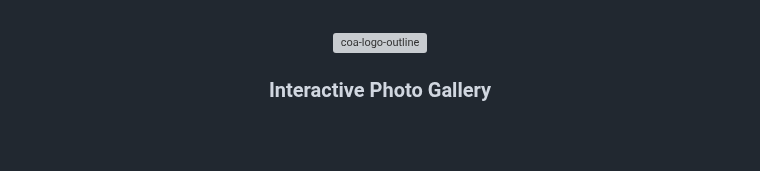
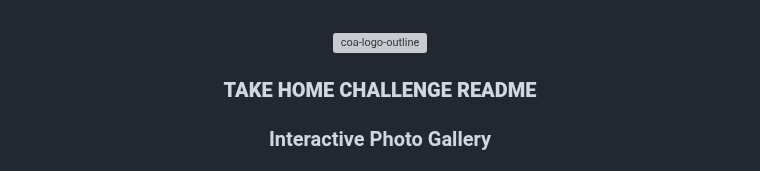
Before and after one commit to Olivier-Kango/coa_take_home_challenge, a Markdown page: README.md, the part around one of its changes. Rendered like a GitHub page; blank space fills up the shorter version; grey boxes are pictures that could not be loaded.

```diff
--- a/README.md
+++ b/README.md
@@ -5,4 +5,5 @@
   <img src="https://github.com/Olivier-Kango/coa_take_home_challenge/assets/108806646/2ff56336-2175-46a4-a497-d6997cd06808" alt="coa-logo-outline" width="140"  height="auto" />
   <br/>
 
+ <h3><b>TAKE HOME CHALLENGE README</b></h3>
   <h3>Interactive Photo Gallery</h3>
```
Also changed, not shown: other parts of README.md (+0 -1 lines).
